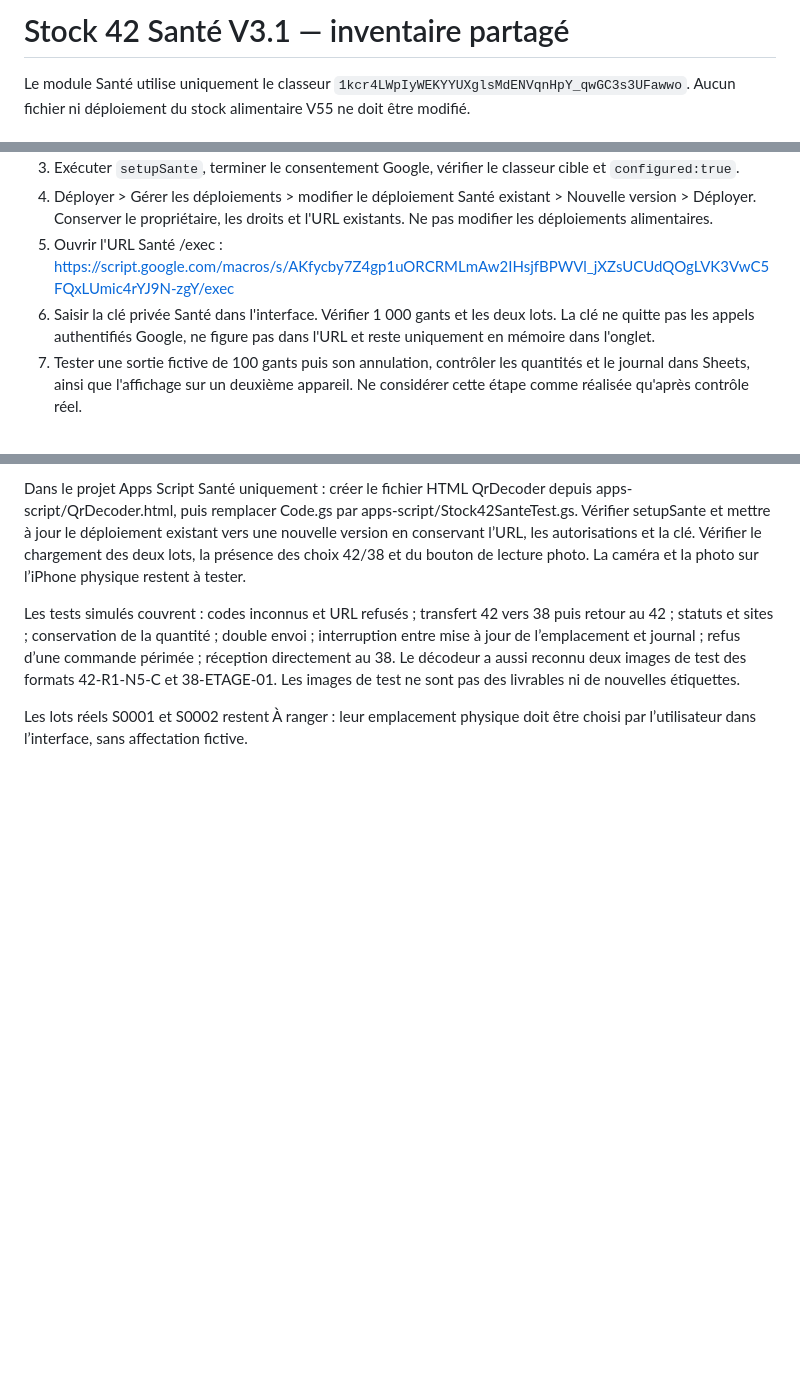
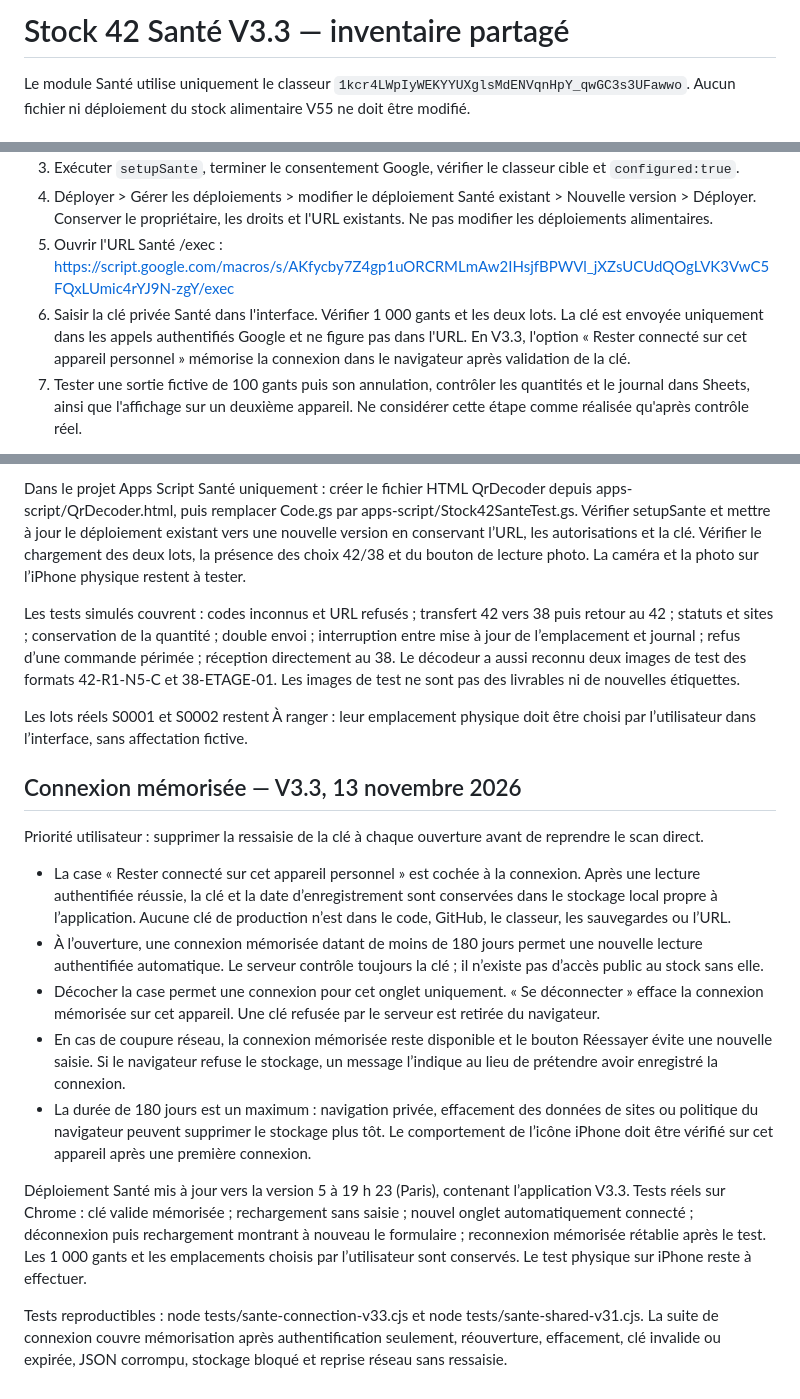
Before and after one commit to guehenneuxeric88-oss/Stock42, a Markdown page: docs/sante-v3-installation.md, 3 parts joined by grey strips. Rendered like a GitHub page; blank space fills up the shorter version.

Commit message:
Santé V3.3: document remembered connection, live reopen/logout tests and pending iPhone check

```diff
--- a/docs/sante-v3-installation.md
+++ b/docs/sante-v3-installation.md
@@ -1,4 +1,4 @@
-# Stock 42 Santé V3.1 — inventaire partagé
+# Stock 42 Santé V3.3 — inventaire partagé
 
 Le module Santé utilise uniquement le classeur `1kcr4LWpIyWEKYYUXglsMdENVqnHpY_qwGC3s3UFawwo`. Aucun fichier ni déploiement du stock alimentaire V55 ne doit être modifié.
 
@@ -20,7 +20,7 @@ Deux imports identiques n'ont créé aucun doublon : deux réceptions, une annul
 3. Exécuter `setupSante`, terminer le consentement Google, vérifier le classeur cible et `configured:true`.
 4. Déployer > Gérer les déploiements > modifier le déploiement Santé existant > Nouvelle version > Déployer. Conserver le propriétaire, les droits et l'URL existants. Ne pas modifier les déploiements alimentaires.
 5. Ouvrir l'URL Santé /exec : https://script.google.com/macros/s/AKfycby7Z4gp1uORCRMLmAw2IHsjfBPWVl_jXZsUCUdQOgLVK3VwC5FQxLUmic4rYJ9N-zgY/exec
-6. Saisir la clé privée Santé dans l'interface. Vérifier 1 000 gants et les deux lots. La clé ne quitte pas les appels authentifiés Google, ne figure pas dans l'URL et reste uniquement en mémoire dans l'onglet.
+6. Saisir la clé privée Santé dans l'interface. Vérifier 1 000 gants et les deux lots. La clé est envoyée uniquement dans les appels authentifiés Google et ne figure pas dans l'URL. En V3.3, l'option « Rester connecté sur cet appareil personnel » mémorise la connexion dans le navigateur après validation de la clé.
 7. Tester une sortie fictive de 100 gants puis son annulation, contrôler les quantités et le journal dans Sheets, ainsi que l'affichage sur un deuxième appareil. Ne considérer cette étape comme réalisée qu'après contrôle réel.
 
 Mise à jour du 13 novembre 2026 : autorisation Google terminée ; version 3 du déploiement Santé publiée à 18 h 41 (Paris), contenant l’application V3.1. Lecture authentifiée réelle : 1 000 gants. Sortie fictive de 100 gants à 18 h 41 puis annulation à 18 h 42, relues dans Google Sheets : six mouvements au total, impact net nul, deux lots conservés. Deux onglets indépendants affichent successivement 900 puis 1 000 gants. La vérification sur l’iPhone physique reste à effectuer avec la clé Santé.
@@ -72,3 +72,18 @@ Dans le projet Apps Script Santé uniquement : créer le fichier HTML QrDecoder
 Les tests simulés couvrent : codes inconnus et URL refusés ; transfert 42 vers 38 puis retour au 42 ; statuts et sites ; conservation de la quantité ; double envoi ; interruption entre mise à jour de l’emplacement et journal ; refus d’une commande périmée ; réception directement au 38. Le décodeur a aussi reconnu deux images de test des formats 42-R1-N5-C et 38-ETAGE-01. Les images de test ne sont pas des livrables ni de nouvelles étiquettes.
 
 Les lots réels S0001 et S0002 restent À ranger : leur emplacement physique doit être choisi par l’utilisateur dans l’interface, sans affectation fictive.
+
+
+## Connexion mémorisée — V3.3, 13 novembre 2026
+
+Priorité utilisateur : supprimer la ressaisie de la clé à chaque ouverture avant de reprendre le scan direct.
+
+- La case « Rester connecté sur cet appareil personnel » est cochée à la connexion. Après une lecture authentifiée réussie, la clé et la date d’enregistrement sont conservées dans le stockage local propre à l’application. Aucune clé de production n’est dans le code, GitHub, le classeur, les sauvegardes ou l’URL.
+- À l’ouverture, une connexion mémorisée datant de moins de 180 jours permet une nouvelle lecture authentifiée automatique. Le serveur contrôle toujours la clé ; il n’existe pas d’accès public au stock sans elle.
+- Décocher la case permet une connexion pour cet onglet uniquement. « Se déconnecter » efface la connexion mémorisée sur cet appareil. Une clé refusée par le serveur est retirée du navigateur.
+- En cas de coupure réseau, la connexion mémorisée reste disponible et le bouton Réessayer évite une nouvelle saisie. Si le navigateur refuse le stockage, un message l’indique au lieu de prétendre avoir enregistré la connexion.
+- La durée de 180 jours est un maximum : navigation privée, effacement des données de sites ou politique du navigateur peuvent supprimer le stockage plus tôt. Le comportement de l’icône iPhone doit être vérifié sur cet appareil après une première connexion.
+
+Déploiement Santé mis à jour vers la version 5 à 19 h 23 (Paris), contenant l’application V3.3. Tests réels sur Chrome : clé valide mémorisée ; rechargement sans saisie ; nouvel onglet automatiquement connecté ; déconnexion puis rechargement montrant à nouveau le formulaire ; reconnexion mémorisée rétablie après le test. Les 1 000 gants et les emplacements choisis par l’utilisateur sont conservés. Le test physique sur iPhone reste à effectuer.
+
+Tests reproductibles : node tests/sante-connection-v33.cjs et node tests/sante-shared-v31.cjs. La suite de connexion couvre mémorisation après authentification seulement, réouverture, effacement, clé invalide ou expirée, JSON corrompu, stockage bloqué et reprise réseau sans ressaisie.
```
